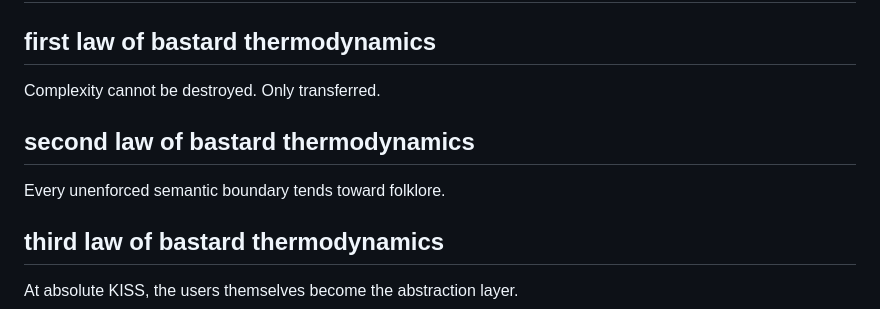
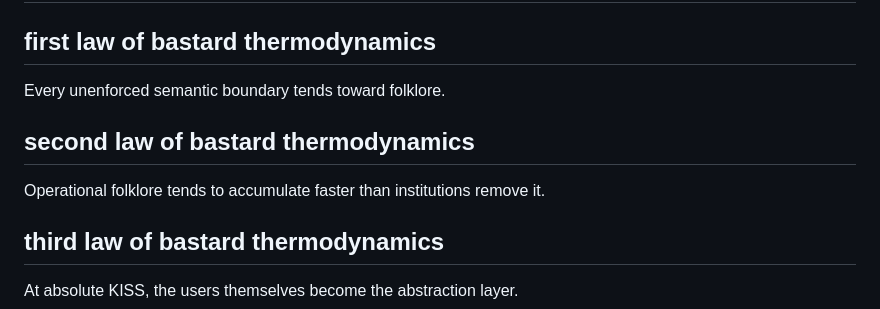
Before and after one commit to zeppe-lin/zeppe-lin.github.io, a Markdown page: src/lexicon.md, the part around the change. Rendered like a GitHub page.

Commit message:
docs(lexicon.md): refine bastard thermodynamics

```diff
--- a/src/lexicon.md
+++ b/src/lexicon.md
@@ -697,12 +697,12 @@ folklore.
 
 ## first law of bastard thermodynamics
 
-Complexity cannot be destroyed.
-Only transferred.
+Every unenforced semantic boundary tends toward folklore.
 
 ## second law of bastard thermodynamics
 
-Every unenforced semantic boundary tends toward folklore.
+Operational folklore tends to accumulate faster than institutions
+remove it.
 
 ## third law of bastard thermodynamics
 
```
